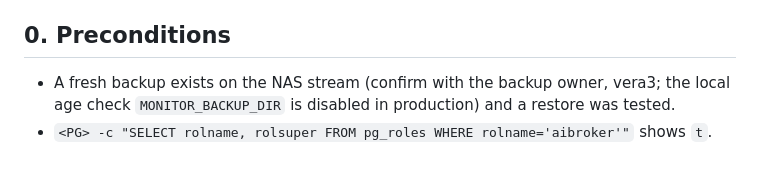
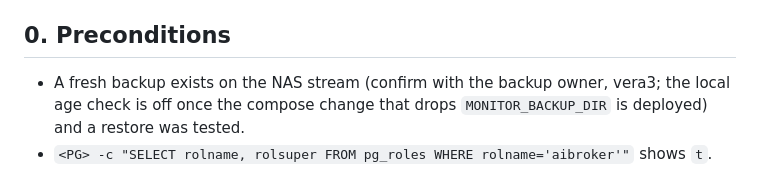
Before and after one commit to zapleoceo/AIbroker, a Markdown page: docs/runbooks/db-roles.md, the part around the change. GitHub-like rendering.

```diff
--- a/docs/runbooks/db-roles.md
+++ b/docs/runbooks/db-roles.md
@@ -11,7 +11,7 @@ role exists. `<PG>` below means
 `docker exec -i aibroker-postgres psql -U aibroker -d aibroker -v ON_ERROR_STOP=1`.
 
 ## 0. Preconditions
-- A fresh backup exists on the NAS stream (confirm with the backup owner, vera3; the local age check `MONITOR_BACKUP_DIR` is disabled in production) and a restore was tested.
+- A fresh backup exists on the NAS stream (confirm with the backup owner, vera3; the local age check is off once the compose change that drops `MONITOR_BACKUP_DIR` is deployed) and a restore was tested.
 - `<PG> -c "SELECT rolname, rolsuper FROM pg_roles WHERE rolname='aibroker'"` shows `t`.
 
 ## 1. Create the role (password from a secret, never in git)
```
Also changed, not shown: docs/conventions.md (+1 -1 lines), docs/deploy-ops.md (+9 -8 lines).
